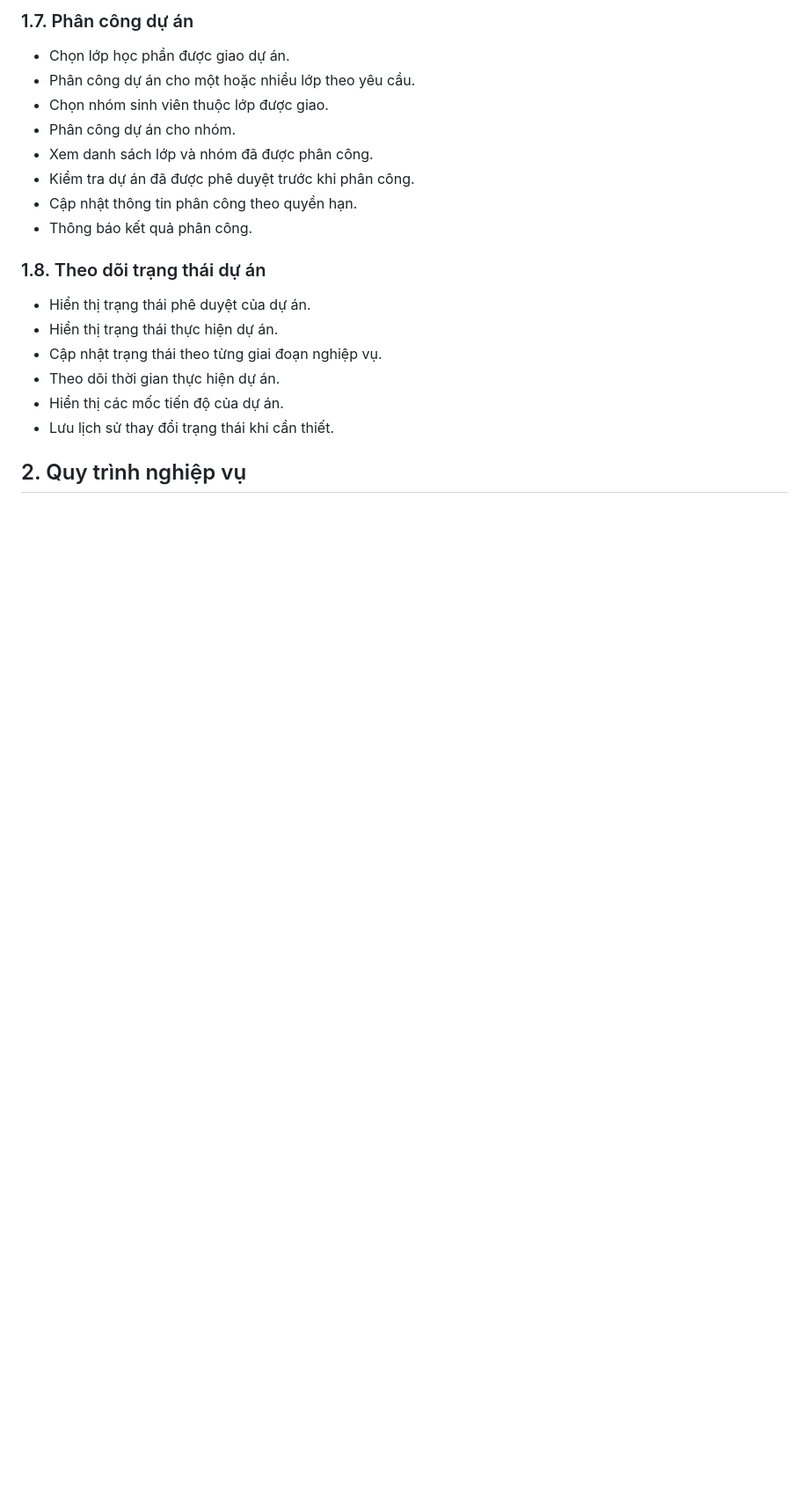
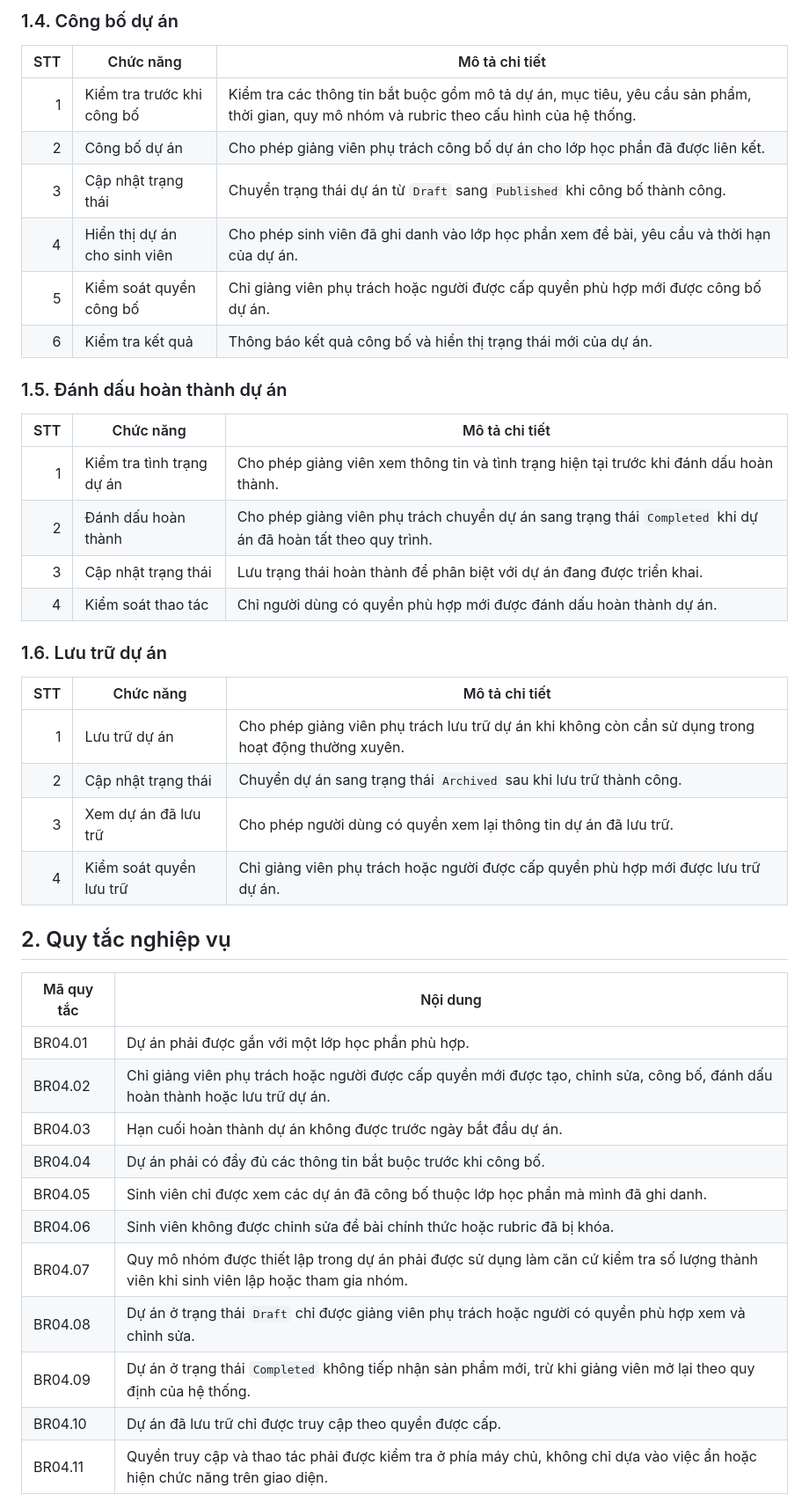
Before and after one commit to nguyenminhthien140906-dot/CNPM, a Markdown page: docs/FE04-project-management.md, the part around one of its changes. Shown at 88% size. GitHub-like rendering; blank space fills up the shorter version.

```diff
--- a/docs/FE04-project-management.md
+++ b/docs/FE04-project-management.md
@@ -65,20 +44,46 @@
 
-### 1.7. Phân công dự án
-- Chọn lớp học phần được giao dự án.
-- Phân công dự án cho một hoặc nhiều lớp theo yêu cầu.
-- Chọn nhóm sinh viên thuộc lớp được giao.
-- Phân công dự án cho nhóm.
-- Xem danh sách lớp và nhóm đã được phân công.
-- Kiểm tra dự án đã được phê duyệt trước khi phân công.
-- Cập nhật thông tin phân công theo quyền hạn.
-- Thông báo kết quả phân công.
+### 1.4. Công bố dự án
 
-### 1.8. Theo dõi trạng thái dự án
-- Hiển thị trạng thái phê duyệt của dự án.
-- Hiển thị trạng thái thực hiện dự án.
-- Cập nhật trạng thái theo từng giai đoạn nghiệp vụ.
-- Theo dõi thời gian thực hiện dự án.
-- Hiển thị các mốc tiến độ của dự án.
-- Lưu lịch sử thay đổi trạng thái khi cần thiết.
+| STT | Chức năng | Mô tả chi tiết |
+|---:|---|---|
+| 1 | Kiểm tra trước khi công bố | Kiểm tra các thông tin bắt buộc gồm mô tả dự án, mục tiêu, yêu cầu sản phẩm, thời gian, quy mô nhóm và rubric theo cấu hình của hệ thống. |
+| 2 | Công bố dự án | Cho phép giảng viên phụ trách công bố dự án cho lớp học phần đã được liên kết. |
+| 3 | Cập nhật trạng thái | Chuyển trạng thái dự án từ `Draft` sang `Published` khi công bố thành công. |
+| 4 | Hiển thị dự án cho sinh viên | Cho phép sinh viên đã ghi danh vào lớp học phần xem đề bài, yêu cầu và thời hạn của dự án. |
+| 5 | Kiểm soát quyền công bố | Chỉ giảng viên phụ trách hoặc người được cấp quyền phù hợp mới được công bố dự án. |
+| 6 | Kiểm tra kết quả | Thông báo kết quả công bố và hiển thị trạng thái mới của dự án. |
 
-## 2. Quy trình nghiệp vụ
+### 1.5. Đánh dấu hoàn thành dự án
+
+| STT | Chức năng | Mô tả chi tiết |
+|---:|---|---|
+| 1 | Kiểm tra tình trạng dự án | Cho phép giảng viên xem thông tin và tình trạng hiện tại trước khi đánh dấu hoàn thành. |
+| 2 | Đánh dấu hoàn thành | Cho phép giảng viên phụ trách chuyển dự án sang trạng thái `Completed` khi dự án đã hoàn tất theo quy trình. |
+| 3 | Cập nhật trạng thái | Lưu trạng thái hoàn thành để phân biệt với dự án đang được triển khai. |
+| 4 | Kiểm soát thao tác | Chỉ người dùng có quyền phù hợp mới được đánh dấu hoàn thành dự án. |
+
+### 1.6. Lưu trữ dự án
+
+| STT | Chức năng | Mô tả chi tiết |
+|---:|---|---|
+| 1 | Lưu trữ dự án | Cho phép giảng viên phụ trách lưu trữ dự án khi không còn cần sử dụng trong hoạt động thường xuyên. |
+| 2 | Cập nhật trạng thái | Chuyển dự án sang trạng thái `Archived` sau khi lưu trữ thành công. |
+| 3 | Xem dự án đã lưu trữ | Cho phép người dùng có quyền xem lại thông tin dự án đã lưu trữ. |
+| 4 | Kiểm soát quyền lưu trữ | Chỉ giảng viên phụ trách hoặc người được cấp quyền phù hợp mới được lưu trữ dự án. |
+
+## 2. Quy tắc nghiệp vụ
+
+| Mã quy tắc | Nội dung |
+|---|---|
+| BR04.01 | Dự án phải được gắn với một lớp học phần phù hợp. |
+| BR04.02 | Chỉ giảng viên phụ trách hoặc người được cấp quyền mới được tạo, chỉnh sửa, công bố, đánh dấu hoàn thành hoặc lưu trữ dự án. |
+| BR04.03 | Hạn cuối hoàn thành dự án không được trước ngày bắt đầu dự án. |
+| BR04.04 | Dự án phải có đầy đủ các thông tin bắt buộc trước khi công bố. |
+| BR04.05 | Sinh viên chỉ được xem các dự án đã công bố thuộc lớp học phần mà mình đã ghi danh. |
+| BR04.06 | Sinh viên không được chỉnh sửa đề bài chính thức hoặc rubric đã bị khóa. |
+| BR04.07 | Quy mô nhóm được thiết lập trong dự án phải được sử dụng làm căn cứ kiểm tra số lượng thành viên khi sinh viên lập hoặc tham gia nhóm. |
+| BR04.08 | Dự án ở trạng thái `Draft` chỉ được giảng viên phụ trách hoặc người có quyền phù hợp xem và chỉnh sửa. |
+| BR04.09 | Dự án ở trạng thái `Completed` không tiếp nhận sản phẩm mới, trừ khi giảng viên mở lại theo quy định của hệ thống. |
+| BR04.10 | Dự án đã lưu trữ chỉ được truy cập theo quyền được cấp. |
+| BR04.11 | Quyền truy cập và thao tác phải được kiểm tra ở phía máy chủ, không chỉ dựa vào việc ẩn hoặc hiện chức năng trên giao diện. |
+
```
Also changed, not shown: other parts of docs/FE04-project-management.md (+66 -115 lines).
